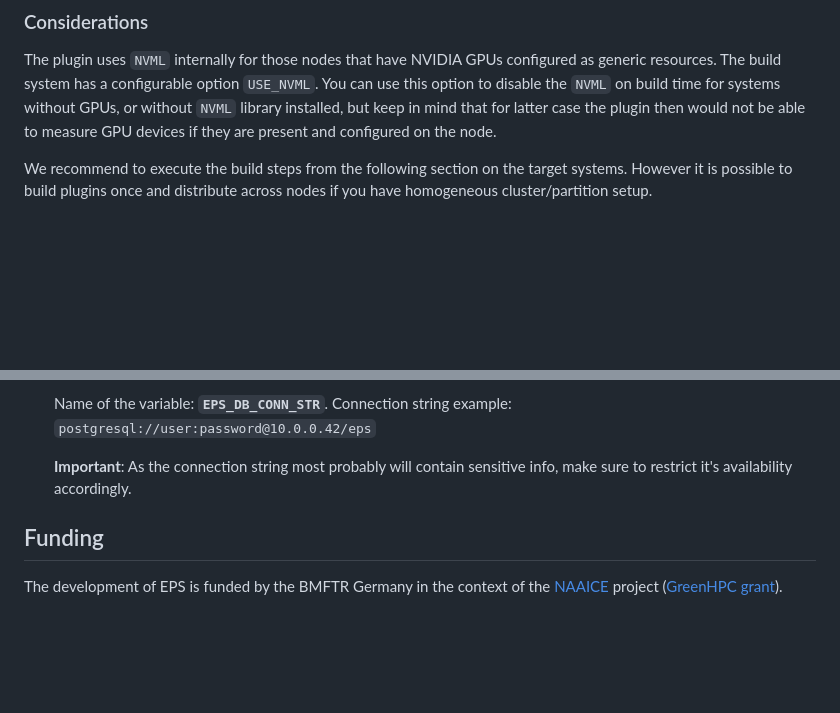
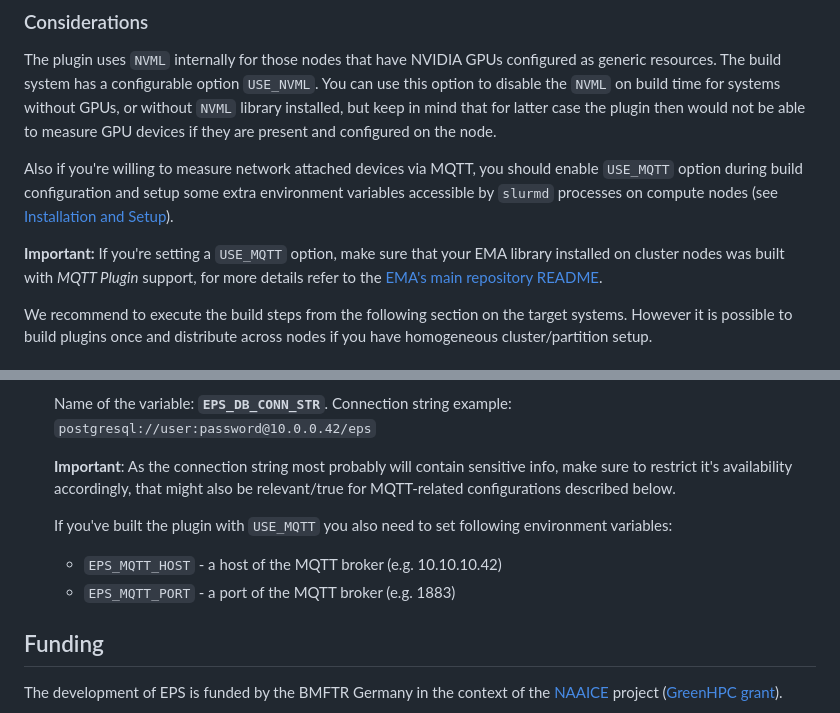
Before and after one commit to gespel/EPSA, a Markdown page: README.md, 2 parts joined by grey strips. Drawn GitHub-style; blank space fills up the shorter version.

Commit message:
Extended README sections with information related to setup and usage of MQTT.

```diff
--- a/README.md
+++ b/README.md
@@ -67,6 +67,16 @@ for systems without GPUs, or without `NVML` library installed, but keep in mind
 that for latter case the plugin then would not be able to measure GPU devices
 if they are present and configured on the node.
 
+Also if you're willing to measure network attached devices via MQTT, you should
+enable `USE_MQTT` option during build configuration and setup some extra
+environment variables accessible by `slurmd` processes on compute nodes (see
+[Installation and Setup](#installation-and-setup)).
+
+**Important:** If you're setting a `USE_MQTT` option, make sure that your EMA
+library installed on cluster nodes was built with *MQTT Plugin* support, for
+more details refer to the
+[EMA's main repository README](https://github.com/PERFACCT/EMA).
+
 We recommend to execute the build steps from the following section on the target
 systems. However it is possible to build plugins once and distribute
 across nodes if you have homogeneous cluster/partition setup.
@@ -128,7 +138,14 @@ After successful completion of the above steps you should have a plugin file ins
    Connection string example: `postgresql://user:password@10.0.0.42/eps`
 
    **Important**: As the connection string most probably will contain sensitive
-   info, make sure to restrict it's availability accordingly.
+   info, make sure to restrict it's availability accordingly, that might also
+   be relevant/true for MQTT-related configurations described below.
+
+   If you've built the plugin with `USE_MQTT` you also need to set following
+   environment variables:
+
+   - `EPS_MQTT_HOST` - a host of the MQTT broker (e.g. 10.10.10.42)
+   - `EPS_MQTT_PORT` - a port of the MQTT broker (e.g. 1883)
 
 ## Funding
 
```
